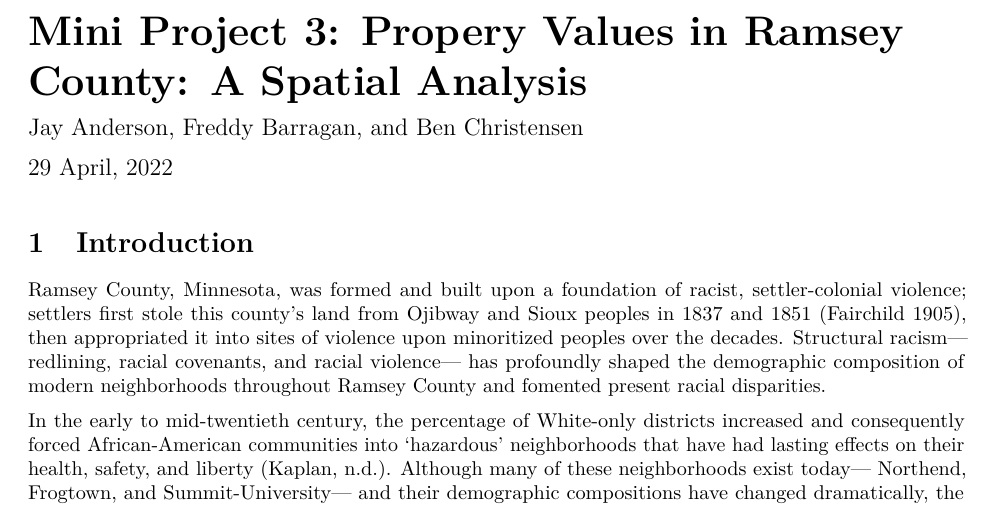
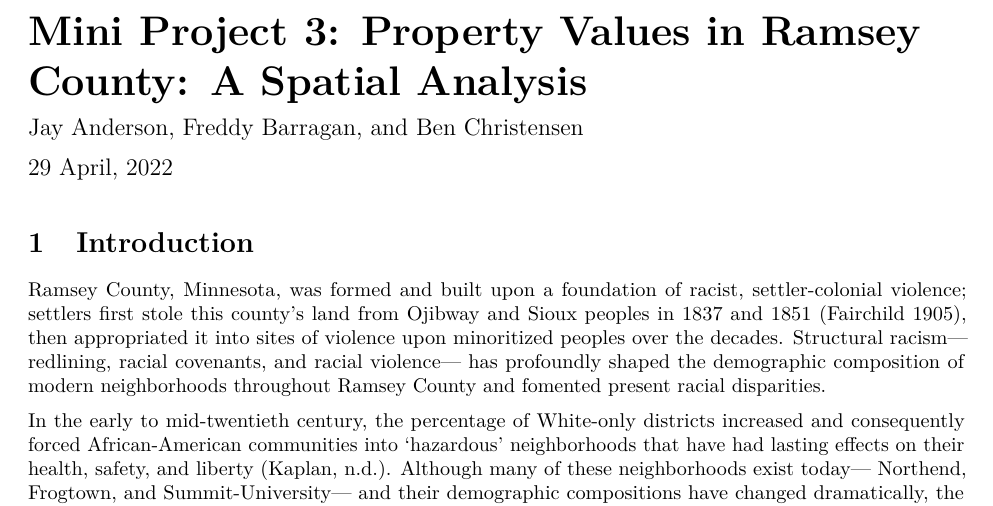
Before and after one commit to bennetchristensen/Property-Values-in-Ramsey-County-A-Spatial-Analysis, an R Markdown document (mini-project-3.Rmd): part of page 1 of 7, cut so that both start at the same text. Rendered offline with R 4.5, knitr and Pandoc, then LaTeX, with nearby package versions; some code elsewhere in the file could not run offline; column names are cleaned by a stand-in for the janitor package.

Commit message:
Update mini-project-3.Rmd
spell check

```diff
--- a/mini-project-3.Rmd
+++ b/mini-project-3.Rmd
@@ -1,5 +1,5 @@
 ---
-title: "Mini Project 3: Propery Values in Ramsey County: A Spatial Analysis"
+title: "Mini Project 3: Property Values in Ramsey County: A Spatial Analysis"
 author: "Jay Anderson, Freddy Barragan, and Ben Christensen"
 date: "`r format(Sys.time(), '%d %B, %Y')`"
 output:
```
